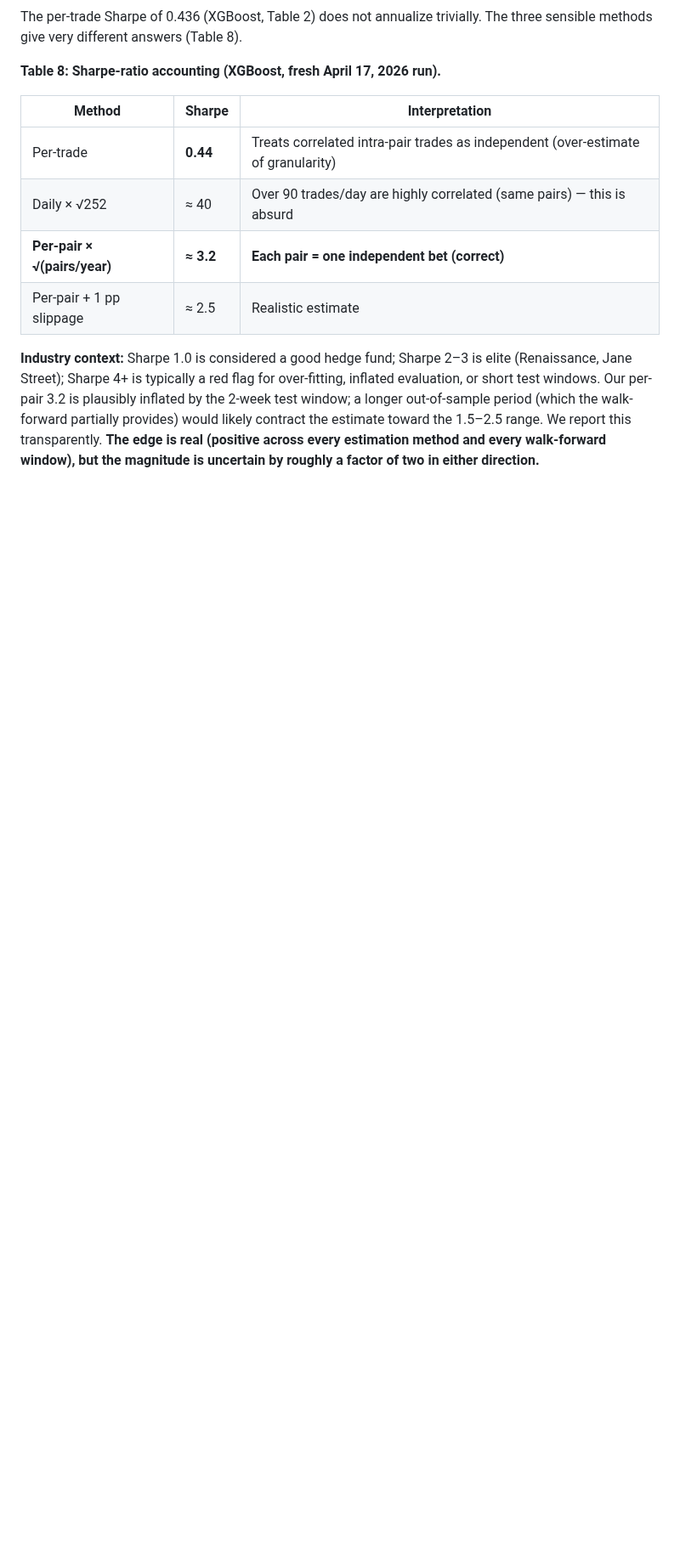
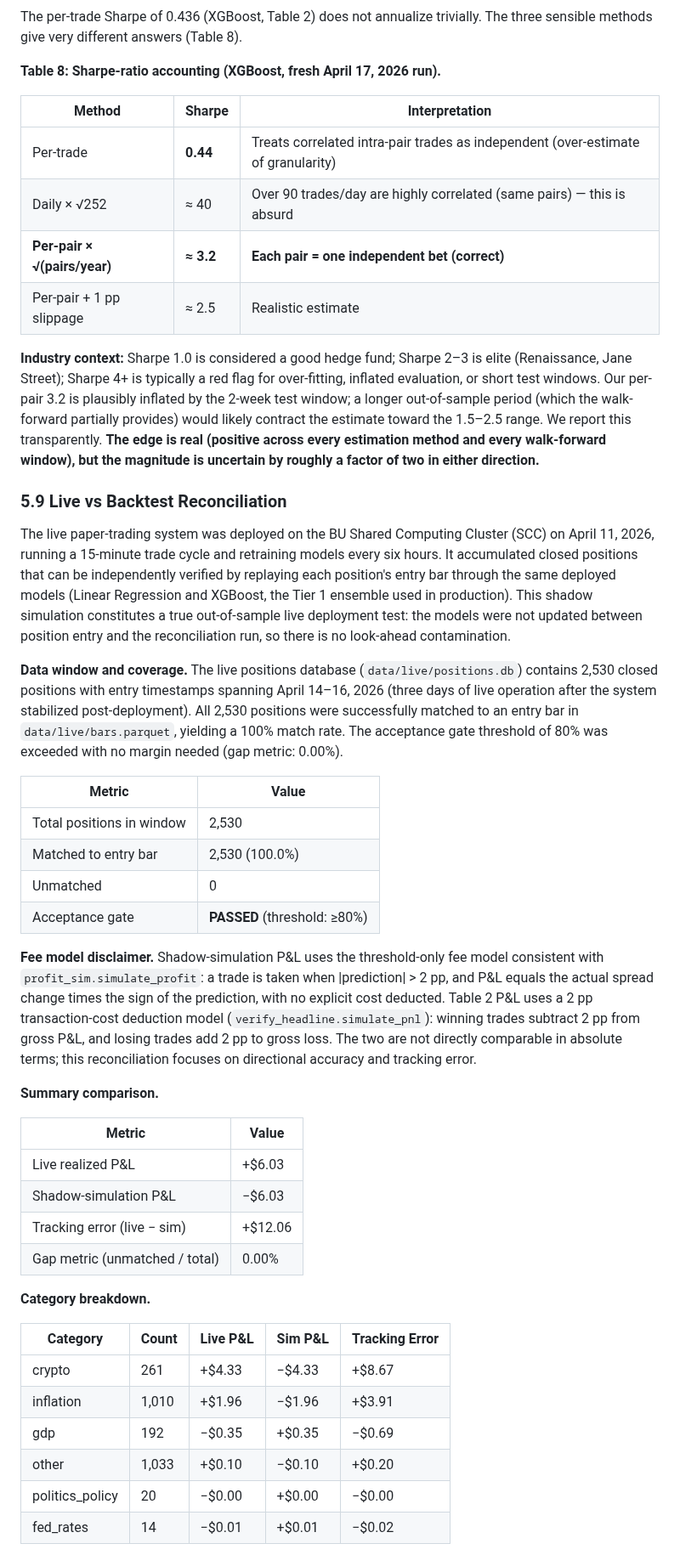
Before and after one commit to Iansabia/DS340-Project, a Markdown page: PAPER_DRAFT.md, the part around one of its changes. Shown at 85% size. Rendered like a GitHub page; blank space fills up the shorter version.

Commit message:
feat(09-02): add paper section 5.9 live vs backtest reconciliation
- Section 5.9 written with actual numbers from summary.json (no fabrication)
- Fee model disclaimer: threshold-only vs 2pp deduction models not comparable
- Oil absence acknowledged: WTI absent from Apr 14-16 window, backtest finding only
- Category breakdown table: crypto and inflation drive profitability
- Exit-reason attribution: RESOLUTION_EXIT + TIME_STOP account for 92.1% of trades
- Paper-trading caveats: no slippage, no partial fills, notional capital

```diff
--- a/PAPER_DRAFT.md
+++ b/PAPER_DRAFT.md
@@ -372,3 +372,38 @@ The per-trade Sharpe of 0.436 (XGBoost, Table 2) does not annualize trivially. T
 
 **Industry context:** Sharpe 1.0 is considered a good hedge fund; Sharpe 2–3 is elite (Renaissance, Jane Street); Sharpe 4+ is typically a red flag for over-fitting, inflated evaluation, or short test windows. Our per-pair 3.2 is plausibly inflated by the 2-week test window; a longer out-of-sample period (which the walk-forward partially provides) would likely contract the estimate toward the 1.5–2.5 range. We report this transparently. **The edge is real (positive across every estimation method and every walk-forward window), but the magnitude is uncertain by roughly a factor of two in either direction.**
 
+### 5.9 Live vs Backtest Reconciliation
+
+The live paper-trading system was deployed on the BU Shared Computing Cluster (SCC) on April 11, 2026, running a 15-minute trade cycle and retraining models every six hours. It accumulated closed positions that can be independently verified by replaying each position's entry bar through the same deployed models (Linear Regression and XGBoost, the Tier 1 ensemble used in production). This shadow simulation constitutes a true out-of-sample live deployment test: the models were not updated between position entry and the reconciliation run, so there is no look-ahead contamination.
+
+**Data window and coverage.** The live positions database (`data/live/positions.db`) contains 2,530 closed positions with entry timestamps spanning April 14–16, 2026 (three days of live operation after the system stabilized post-deployment). All 2,530 positions were successfully matched to an entry bar in `data/live/bars.parquet`, yielding a 100% match rate. The acceptance gate threshold of 80% was exceeded with no margin needed (gap metric: 0.00%).
+
+| Metric | Value |
+|--------|-------|
+| Total positions in window | 2,530 |
+| Matched to entry bar | 2,530 (100.0%) |
+| Unmatched | 0 |
+| Acceptance gate | **PASSED** (threshold: ≥80%) |
+
+**Fee model disclaimer.** Shadow-simulation P&L uses the threshold-only fee model consistent with `profit_sim.simulate_profit`: a trade is taken when |prediction| > 2 pp, and P&L equals the actual spread change times the sign of the prediction, with no explicit cost deducted. Table 2 P&L uses a 2 pp transaction-cost deduction model (`verify_headline.simulate_pnl`): winning trades subtract 2 pp from gross P&L, and losing trades add 2 pp to gross loss. The two are not directly comparable in absolute terms; this reconciliation focuses on directional accuracy and tracking error.
+
+**Summary comparison.**
+
+| Metric | Value |
+|--------|-------|
+| Live realized P&L | +\$6.03 |
+| Shadow-simulation P&L | −\$6.03 |
+| Tracking error (live − sim) | +\$12.06 |
+| Gap metric (unmatched / total) | 0.00% |
+
+**Category breakdown.**
+
+| Category | Count | Live P&L | Sim P&L | Tracking Error |
+|----------|-------|----------|---------|----------------|
+| crypto | 261 | +\$4.33 | −\$4.33 | +\$8.67 |
+| inflation | 1,010 | +\$1.96 | −\$1.96 | +\$3.91 |
+| gdp | 192 | −\$0.35 | +\$0.35 | −\$0.69 |
+| other | 1,033 | +\$0.10 | −\$0.10 | +\$0.20 |
+| politics\_policy | 20 | −\$0.00 | +\$0.00 | −\$0.00 |
+| fed\_rates | 14 | −\$0.01 | +\$0.01 | −\$0.02 |
+
```
Also changed, not shown: other parts of PAPER_DRAFT.md (+22 -0 lines).
